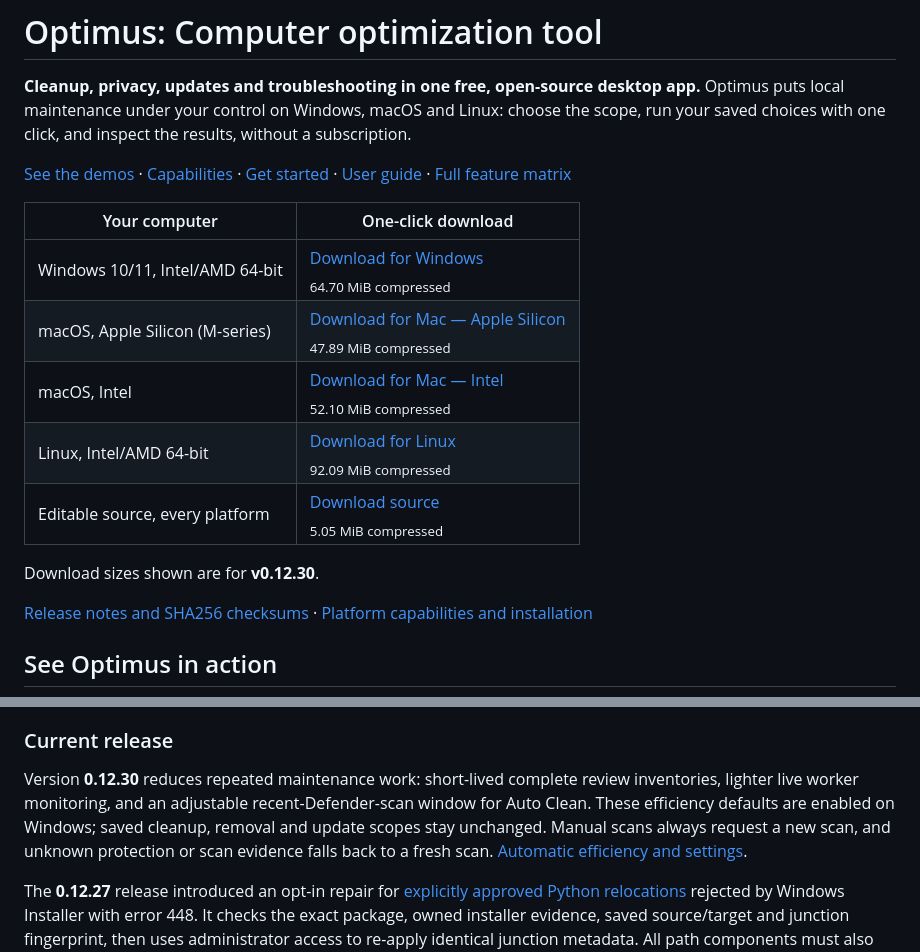
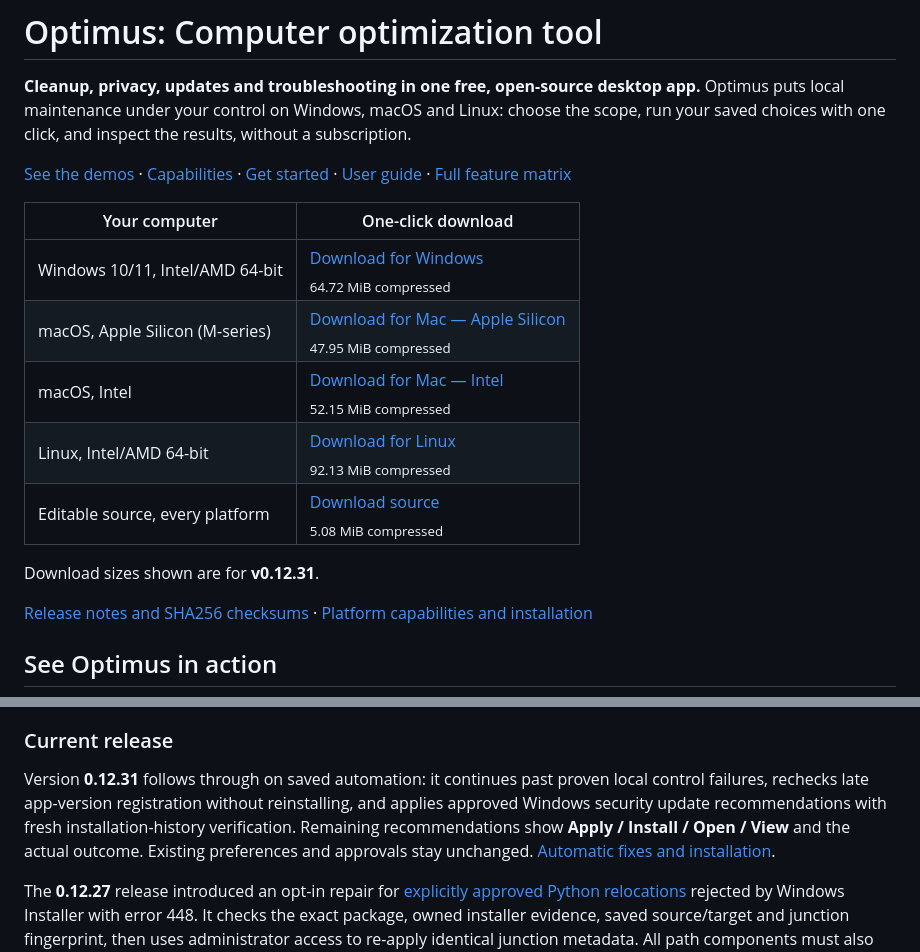
Before and after one commit to Ag3nt47/Optimus, a Markdown page: README.md, 2 parts joined by grey strips. Drawn GitHub-style.

Commit message:
docs: show v0.12.31 automation and verified download sizes [skip ci]

```diff
--- a/README.md
+++ b/README.md
@@ -6,13 +6,13 @@
 
 | Your computer | One-click download |
 | --- | --- |
-| Windows 10/11, Intel/AMD 64-bit | [Download for Windows](https://github.com/Ag3nt47/Optimus/releases/latest/download/Optimus-Windows-x64.zip)<br><sub>64.70 MiB compressed</sub> |
-| macOS, Apple Silicon (M-series) | [Download for Mac — Apple Silicon](https://github.com/Ag3nt47/Optimus/releases/latest/download/Optimus-macOS-arm64.zip)<br><sub>47.89 MiB compressed</sub> |
-| macOS, Intel | [Download for Mac — Intel](https://github.com/Ag3nt47/Optimus/releases/latest/download/Optimus-macOS-x64.zip)<br><sub>52.10 MiB compressed</sub> |
-| Linux, Intel/AMD 64-bit | [Download for Linux](https://github.com/Ag3nt47/Optimus/releases/latest/download/Optimus-Linux-x86_64.tar.gz)<br><sub>92.09 MiB compressed</sub> |
-| Editable source, every platform | [Download source](https://github.com/Ag3nt47/Optimus/releases/latest/download/Optimus-Source.zip)<br><sub>5.05 MiB compressed</sub> |
+| Windows 10/11, Intel/AMD 64-bit | [Download for Windows](https://github.com/Ag3nt47/Optimus/releases/latest/download/Optimus-Windows-x64.zip)<br><sub>64.72 MiB compressed</sub> |
+| macOS, Apple Silicon (M-series) | [Download for Mac — Apple Silicon](https://github.com/Ag3nt47/Optimus/releases/latest/download/Optimus-macOS-arm64.zip)<br><sub>47.95 MiB compressed</sub> |
+| macOS, Intel | [Download for Mac — Intel](https://github.com/Ag3nt47/Optimus/releases/latest/download/Optimus-macOS-x64.zip)<br><sub>52.15 MiB compressed</sub> |
+| Linux, Intel/AMD 64-bit | [Download for Linux](https://github.com/Ag3nt47/Optimus/releases/latest/download/Optimus-Linux-x86_64.tar.gz)<br><sub>92.13 MiB compressed</sub> |
+| Editable source, every platform | [Download source](https://github.com/Ag3nt47/Optimus/releases/latest/download/Optimus-Source.zip)<br><sub>5.08 MiB compressed</sub> |
 
-Download sizes shown are for **v0.12.30**.
+Download sizes shown are for **v0.12.31**.
 
 [Release notes and SHA256 checksums](https://github.com/Ag3nt47/Optimus/releases/latest) · [Platform capabilities and installation](docs/PLATFORMS.md)
 
@@ -92,7 +92,7 @@ Review and save the first-start choices, then choose **Auto Clean** at the launc
 
 ### Current release
 
-Version **0.12.30** reduces repeated maintenance work: short-lived complete review inventories, lighter live worker monitoring, and an adjustable recent-Defender-scan window for Auto Clean. These efficiency defaults are enabled on Windows; saved cleanup, removal and update scopes stay unchanged. Manual scans always request a new scan, and unknown protection or scan evidence falls back to a fresh scan. [Automatic efficiency and settings](docs/automatic-efficiency.md).
+Version **0.12.31** follows through on saved automation: it continues past proven local control failures, rechecks late app-version registration without reinstalling, and applies approved Windows security update recommendations with fresh installation-history verification. Remaining recommendations show **Apply / Install / Open / View** and the actual outcome. Existing preferences and approvals stay unchanged. [Automatic fixes and installation](docs/automatic-remediation.md).
 
 The **0.12.27** release introduced an opt-in repair for [explicitly approved Python relocations](docs/PYTHON-RELOCATION.md) rejected by Windows Installer with error 448. It checks the exact package, owned installer evidence, saved source/target and junction fingerprint, then uses administrator access to re-apply identical junction metadata. All path components must also resist replacement or security changes by other accounts; unsafe parent permissions require a separate review. A separate process verifies the path with RedirectionGuard enforced before the normal updater can proceed. Files stay on their existing drive; permissions and security protections are preserved. A failed repair skips that package while other eligible updates continue. Existing saved choices remain unchanged; new repair authority requires an exact approved mapping.
 
```
Also changed, not shown: docs/PLATFORMS.md (+7 -7 lines), docs/automatic-remediation.md (+4 -0 lines), docs/media/optimus-recommendation-actions.png (added).
